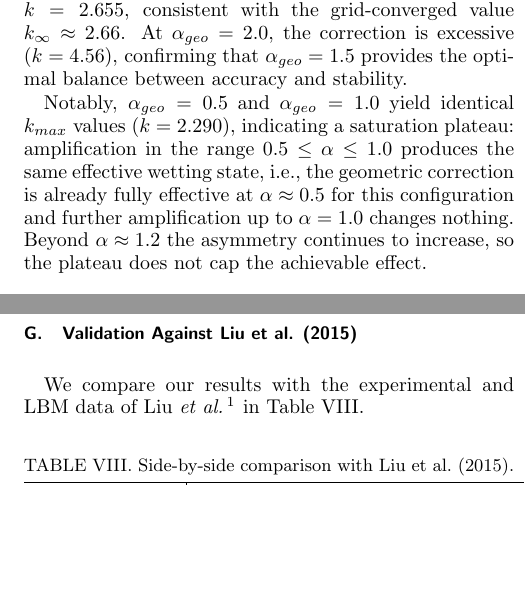
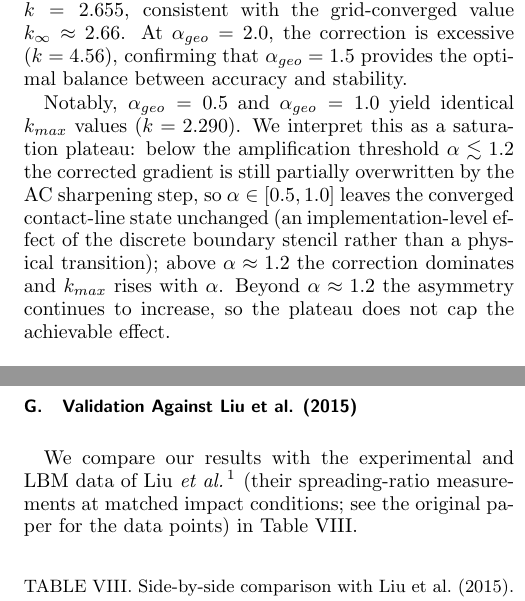
Before and after one commit to JunjunQing/pytorch-lbm, a LaTeX paper (paper_pof/main.tex, which reads paper_pof/sections/4_experiments.tex): two parts of the columns of pages 7 and 8 of 11, joined at a grey line, cut so that both start at the same text, the shorter picture padded with empty space. Compiled offline with pdfLaTeX.

Commit message:
fix(paper): review Round 4 polish (8/10 ready) — mechanism note, future work, k-domain, Liu pointer

```diff
--- a/paper_pof/sections/4_experiments.tex
+++ b/paper_pof/sections/4_experiments.tex
@@ -82,7 +82,7 @@ $\alpha_{geo}$ & $k_{max}$ & Note \\
 
 Without amplification ($\alpha_{geo} = 0$), the AC sharpening term suppresses the wetting correction, resulting in $k \approx 1.5$ (\Cref{tab:alpha_sensitivity}). Introducing $\alpha_{geo} = 1.0$ (Zhang correction) increases $k$ to 2.29, while $\alpha_{geo} = 1.5$ achieves $k = 2.655$, consistent with the grid-converged value $k_\infty \approx 2.66$. At $\alpha_{geo} = 2.0$, the correction is excessive ($k = 4.56$), confirming that $\alpha_{geo} = 1.5$ provides the optimal balance between accuracy and stability.
 
-Notably, $\alpha_{geo} = 0.5$ and $\alpha_{geo} = 1.0$ yield identical $k_{max}$ values ($k = 2.290$), indicating a saturation plateau: amplification in the range $0.5 \leq \alpha \leq 1.0$ produces the same effective wetting state, i.e., the geometric correction is already fully effective at $\alpha \approx 0.5$ for this configuration and further amplification up to $\alpha=1.0$ changes nothing. Beyond $\alpha \approx 1.2$ the asymmetry continues to increase, so the plateau does not cap the achievable effect.
+Notably, $\alpha_{geo} = 0.5$ and $\alpha_{geo} = 1.0$ yield identical $k_{max}$ values ($k = 2.290$). We interpret this as a saturation plateau: below the amplification threshold $\alpha \lesssim 1.2$ the corrected gradient is still partially overwritten by the AC sharpening step, so $\alpha \in [0.5, 1.0]$ leaves the converged contact-line state unchanged (an implementation-level effect of the discrete boundary stencil rather than a physical transition); above $\alpha \approx 1.2$ the correction dominates and $k_{max}$ rises with $\alpha$. Beyond $\alpha \approx 1.2$ the asymmetry continues to increase, so the plateau does not cap the achievable effect.
 
 \subsection{Prospective Validation on Held-Out Parameter Combinations}\label{subsec:prospective}
 
@@ -151,7 +151,7 @@ The asymptotic value is $k_\infty \approx 2.66 \pm 0.04$. Grid convergence is ac
 
 \subsection{Validation Against Liu et al. (2015)}
 
-We compare our results with the experimental and LBM data of \citet{liu2015symmetry} in \Cref{tab:liu_comparison}.
+We compare our results with the experimental and LBM data of \citet{liu2015symmetry} (their spreading-ratio measurements at matched impact conditions; see the original paper for the data points) in \Cref{tab:liu_comparison}.
 
 \begin{table}[htbp]
 \centering
```
Also changed, not shown: 1 other file.
